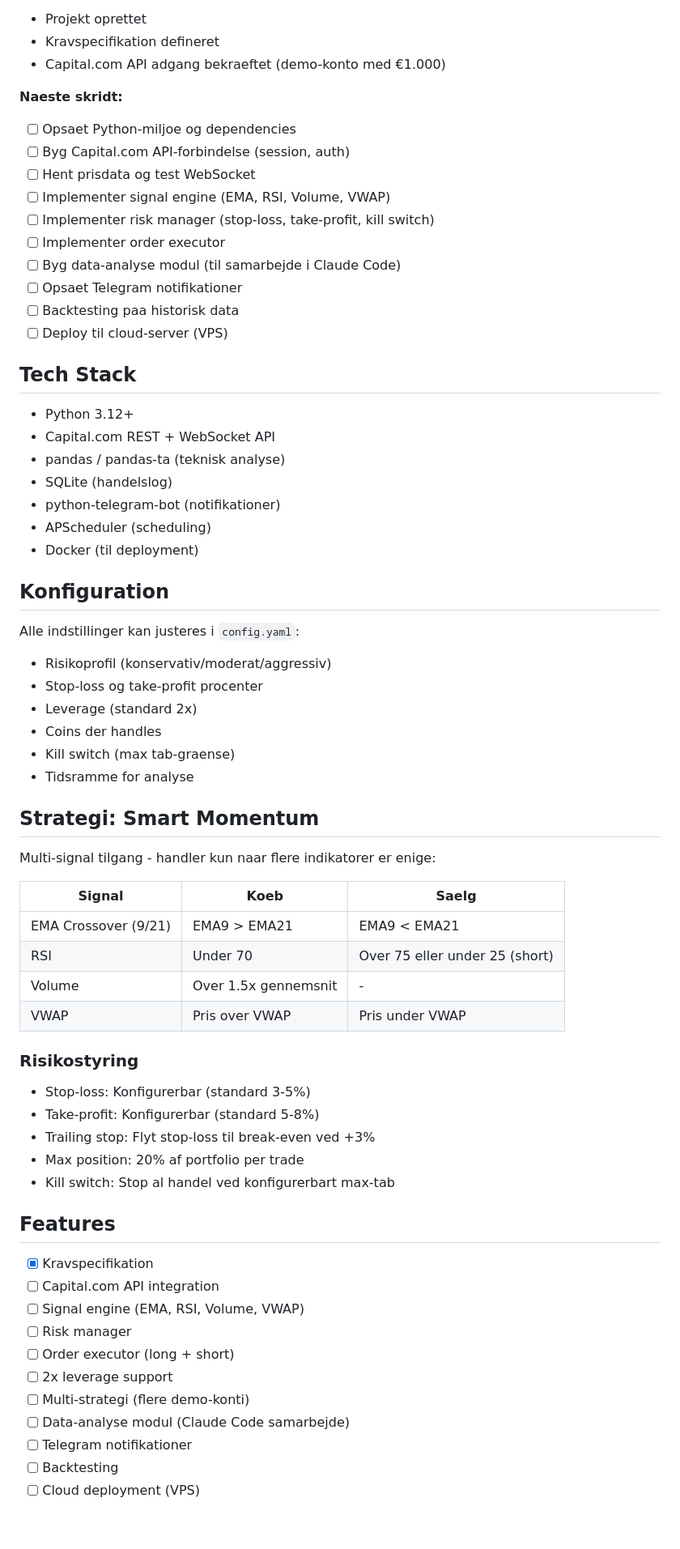
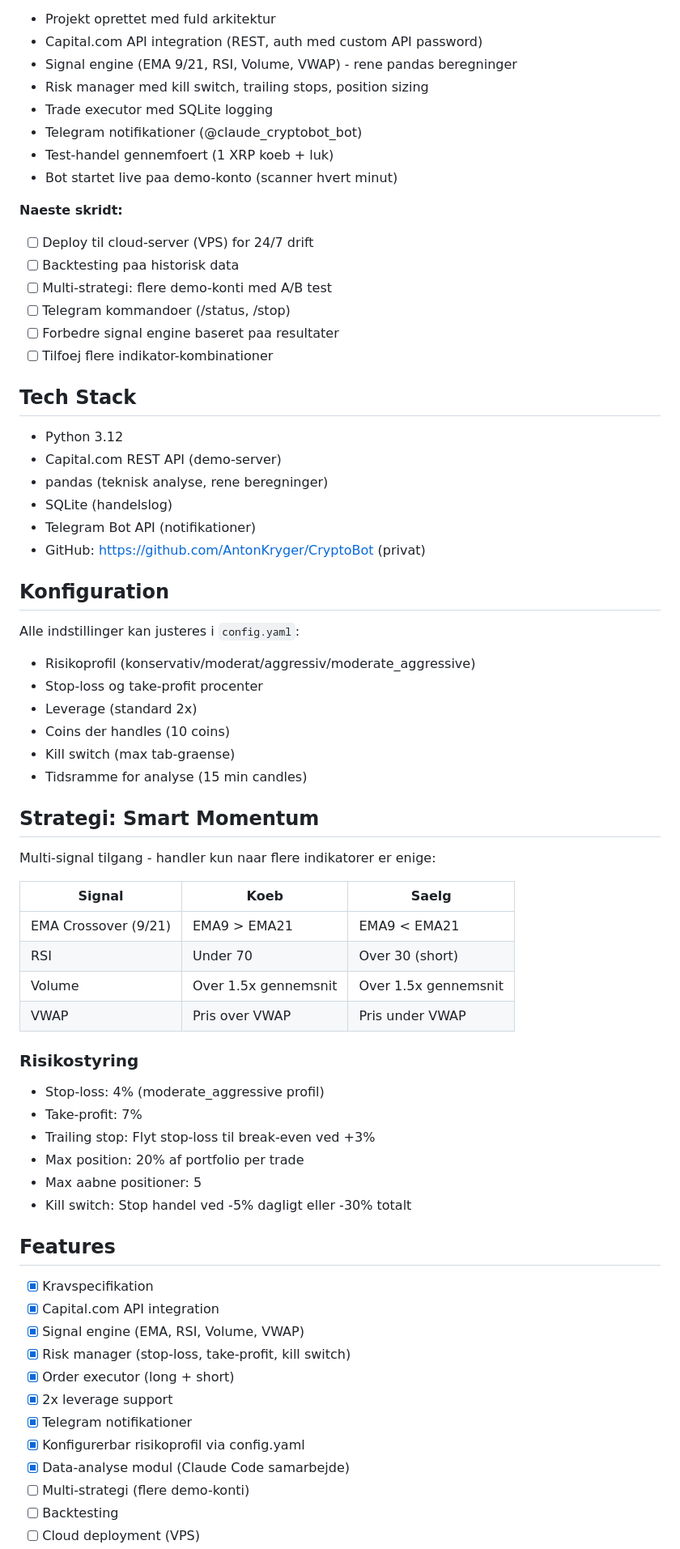
Before and after one commit to AntonKryger/CryptoBot, a Markdown page: README.md, the part around one of its changes. Shown at 81% size. GitHub-like rendering; blank space fills up the shorter version.

Commit message:
Opdateret README med aktuel status og fremskridt
Co-Authored-By: Claude Opus 4.6 <noreply@anthropic.com>

```diff
--- a/README.md
+++ b/README.md
@@ -11,37 +11,37 @@ Aktiv
 **Hvad blev lavet:**
-- Projekt oprettet
-- Kravspecifikation defineret
-- Capital.com API adgang bekraeftet (demo-konto med €1.000)
+- Projekt oprettet med fuld arkitektur
+- Capital.com API integration (REST, auth med custom API password)
+- Signal engine (EMA 9/21, RSI, Volume, VWAP) - rene pandas beregninger
+- Risk manager med kill switch, trailing stops, position sizing
+- Trade executor med SQLite logging
+- Telegram notifikationer (@claude_cryptobot_bot)
+- Test-handel gennemfoert (1 XRP koeb + luk)
+- Bot startet live paa demo-konto (scanner hvert minut)
 
 **Naeste skridt:**
-- [ ] Opsaet Python-miljoe og dependencies
-- [ ] Byg Capital.com API-forbindelse (session, auth)
-- [ ] Hent prisdata og test WebSocket
-- [ ] Implementer signal engine (EMA, RSI, Volume, VWAP)
-- [ ] Implementer risk manager (stop-loss, take-profit, kill switch)
-- [ ] Implementer order executor
-- [ ] Byg data-analyse modul (til samarbejde i Claude Code)
-- [ ] Opsaet Telegram notifikationer
+- [ ] Deploy til cloud-server (VPS) for 24/7 drift
 - [ ] Backtesting paa historisk data
-- [ ] Deploy til cloud-server (VPS)
+- [ ] Multi-strategi: flere demo-konti med A/B test
+- [ ] Telegram kommandoer (/status, /stop)
+- [ ] Forbedre signal engine baseret paa resultater
+- [ ] Tilfoej flere indikator-kombinationer
 
 ## Tech Stack
-- Python 3.12+
-- Capital.com REST + WebSocket API
-- pandas / pandas-ta (teknisk analyse)
+- Python 3.12
+- Capital.com REST API (demo-server)
+- pandas (teknisk analyse, rene beregninger)
 - SQLite (handelslog)
-- python-telegram-bot (notifikationer)
-- APScheduler (scheduling)
-- Docker (til deployment)
+- Telegram Bot API (notifikationer)
+- GitHub: https://github.com/AntonKryger/CryptoBot (privat)
 
 ## Konfiguration
 Alle indstillinger kan justeres i `config.yaml`:
-- Risikoprofil (konservativ/moderat/aggressiv)
+- Risikoprofil (konservativ/moderat/aggressiv/moderate_aggressive)
 - Stop-loss og take-profit procenter
 - Leverage (standard 2x)
-- Coins der handles
+- Coins der handles (10 coins)
 - Kill switch (max tab-graense)
-- Tidsramme for analyse
+- Tidsramme for analyse (15 min candles)
 
 ## Strategi: Smart Momentum
 Multi-signal tilgang - handler kun naar flere indikatorer er enige:
@@ -49,26 +49,28 @@ Multi-signal tilgang - handler kun naar flere indikatorer er enige:
 | Signal | Koeb | Saelg |
 |--------|------|-------|
 | EMA Crossover (9/21) | EMA9 > EMA21 | EMA9 < EMA21 |
-| RSI | Under 70 | Over 75 eller under 25 (short) |
-| Volume | Over 1.5x gennemsnit | - |
+| RSI | Under 70 | Over 30 (short) |
+| Volume | Over 1.5x gennemsnit | Over 1.5x gennemsnit |
 | VWAP | Pris over VWAP | Pris under VWAP |
 
 ### Risikostyring
-- Stop-loss: Konfigurerbar (standard 3-5%)
-- Take-profit: Konfigurerbar (standard 5-8%)
+- Stop-loss: 4% (moderate_aggressive profil)
+- Take-profit: 7%
 - Trailing stop: Flyt stop-loss til break-even ved +3%
 - Max position: 20% af portfolio per trade
-- Kill switch: Stop al handel ved konfigurerbart max-tab
+- Max aabne positioner: 5
+- Kill switch: Stop handel ved -5% dagligt eller -30% totalt
 
 ## Features
 - [x] Kravspecifikation
-- [ ] Capital.com API integration
-- [ ] Signal engine (EMA, RSI, Volume, VWAP)
-- [ ] Risk manager
-- [ ] Order executor (long + short)
-- [ ] 2x leverage support
+- [x] Capital.com API integration
+- [x] Signal engine (EMA, RSI, Volume, VWAP)
+- [x] Risk manager (stop-loss, take-profit, kill switch)
+- [x] Order executor (long + short)
+- [x] 2x leverage support
+- [x] Telegram notifikationer
+- [x] Konfigurerbar risikoprofil via config.yaml
+- [x] Data-analyse modul (Claude Code samarbejde)
 - [ ] Multi-strategi (flere demo-konti)
-- [ ] Data-analyse modul (Claude Code samarbejde)
-- [ ] Telegram notifikationer
 - [ ] Backtesting
 - [ ] Cloud deployment (VPS)
```
Also changed, not shown: other parts of README.md (+8 -8 lines).
